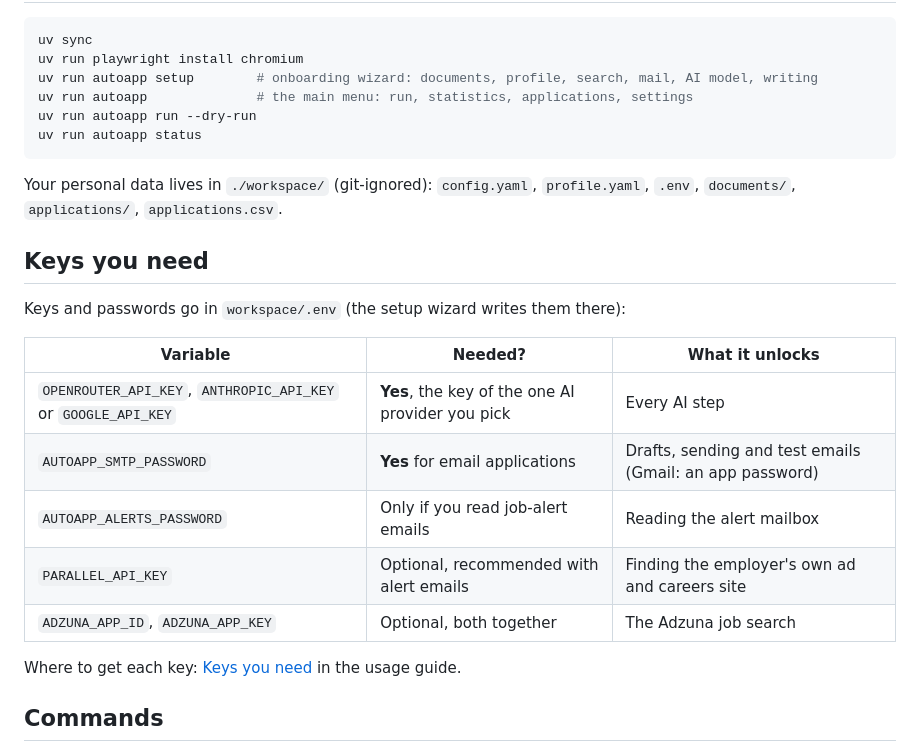
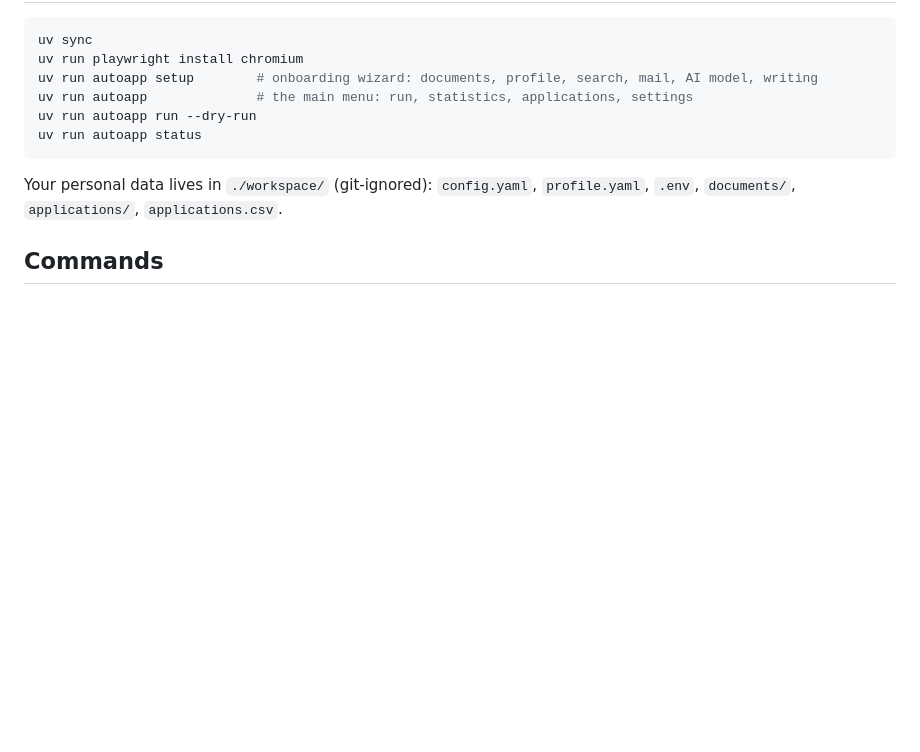
Before and after one commit to AnasSh123G/auto_app, a Markdown page: README.md, the part around the change. GitHub-like rendering; blank space fills up the shorter version.

Commit message:
Revert "docs: add a \"Keys you need\" section to the README"
This reverts commit 2014b91.

Co-Authored-By: Claude Sonnet 5.5 <noreply@anthropic.com>

````diff
--- a/README.md
+++ b/README.md
@@ -16,20 +16,6 @@ uv run autoapp status
 ```
 
 Your personal data lives in `./workspace/` (git-ignored): `config.yaml`, `profile.yaml`, `.env`, `documents/`, `applications/`, `applications.csv`.
-
-## Keys you need
-
-Keys and passwords go in `workspace/.env` (the setup wizard writes them there):
-
-| Variable | Needed? | What it unlocks |
-|---|---|---|
-| `OPENROUTER_API_KEY`, `ANTHROPIC_API_KEY` or `GOOGLE_API_KEY` | **Yes**, the key of the one AI provider you pick | Every AI step |
-| `AUTOAPP_SMTP_PASSWORD` | **Yes** for email applications | Drafts, sending and test emails (Gmail: an app password) |
-| `AUTOAPP_ALERTS_PASSWORD` | Only if you read job-alert emails | Reading the alert mailbox |
-| `PARALLEL_API_KEY` | Optional, recommended with alert emails | Finding the employer's own ad and careers site |
-| `ADZUNA_APP_ID`, `ADZUNA_APP_KEY` | Optional, both together | The Adzuna job search |
-
-Where to get each key: [Keys you need](docs/usage-guide.md#keys-you-need) in the usage guide.
 
 ## Commands
 
````
